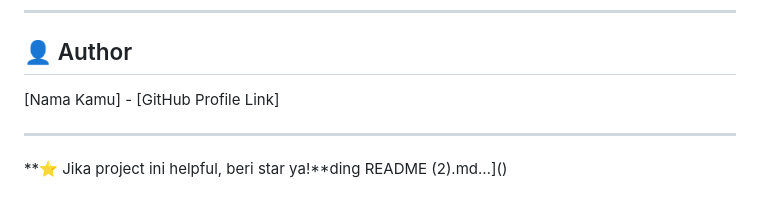
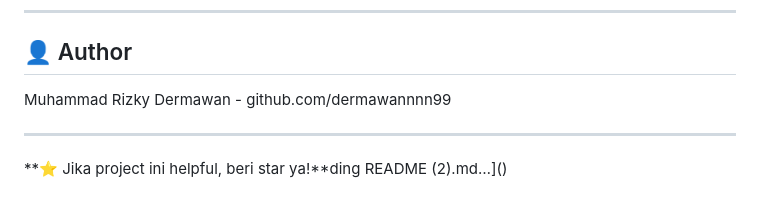
Before and after one commit to dermawannnn99/Chatbot_withNodeJS, a Markdown page: README.md, the part around one of its changes. GitHub-like rendering.

```diff
--- a/README.md
+++ b/README.md
@@ -276,7 +276,7 @@ MIT License - Bebas digunakan untuk keperluan pribadi/komersial
 
 ## 👤 Author
 
-[Nama Kamu] - [GitHub Profile Link]
+Muhammad Rizky Dermawan - github.com/dermawannnn99
 
 ---
 
```
Also changed, not shown: other parts of README.md (+1 -1 lines).
